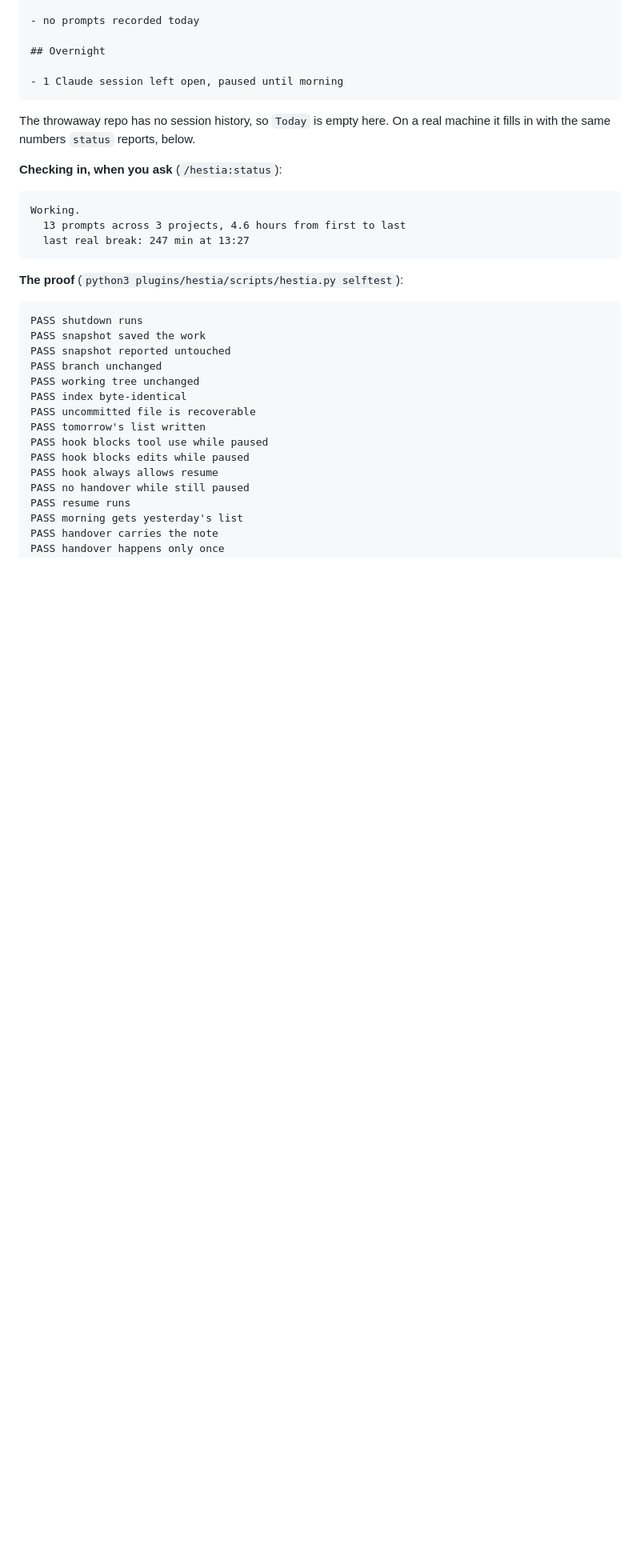
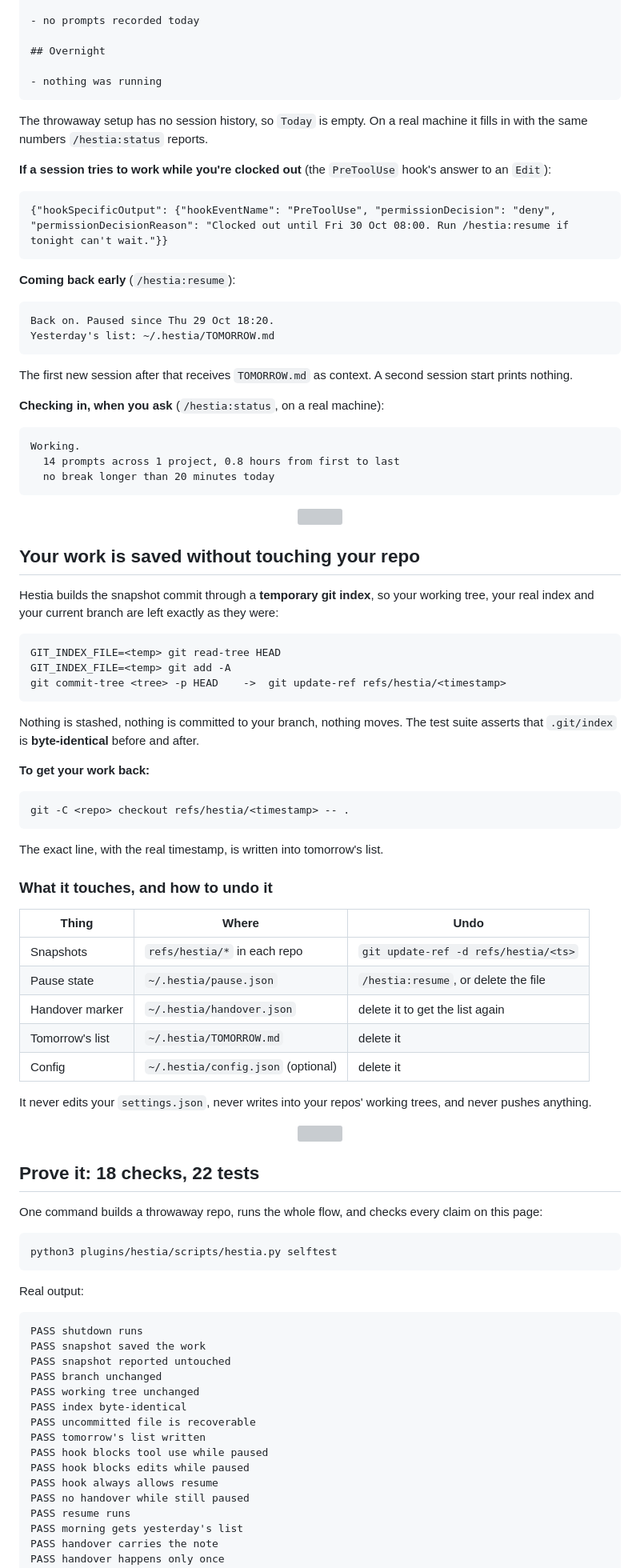
Before and after one commit to Lukallo/hestia, a Markdown page: README.md, the part around one of its changes. Shown at 80% size. Drawn GitHub-style; blank space fills up the shorter version; grey boxes are pictures that could not be loaded.

````diff
--- a/README.md
+++ b/README.md
@@ -134,23 +140,81 @@ Three lines, and it stops. That's the whole answer.
 
 ## Overnight
 
-- 1 Claude session left open, paused until morning
+- nothing was running
 ```
 
-The throwaway repo has no session history, so `Today` is empty here. On a real
-machine it fills in with the same numbers `status` reports, below.
+The throwaway setup has no session history, so `Today` is empty. On a real machine it fills in with the same numbers `/hestia:status` reports.
 
-**Checking in, when you ask** (`/hestia:status`):
+**If a session tries to work while you're clocked out** (the `PreToolUse` hook's answer to an `Edit`):
 
-```
-Working.
-  13 prompts across 3 projects, 4.6 hours from first to last
-  last real break: 247 min at 13:27
+```text
+{"hookSpecificOutput": {"hookEventName": "PreToolUse", "permissionDecision": "deny", "permissionDecisionReason": "Clocked out until Fri 30 Oct 08:00. Run /hestia:resume if tonight can't wait."}}
 ```
 
-**The proof** (`python3 plugins/hestia/scripts/hestia.py selftest`):
+**Coming back early** (`/hestia:resume`):
 
+```text
+Back on. Paused since Thu 29 Oct 18:20.
+Yesterday's list: ~/.hestia/TOMORROW.md
 ```
+
+The first new session after that receives `TOMORROW.md` as context. A second session start prints nothing.
+
+**Checking in, when you ask** (`/hestia:status`, on a real machine):
+
+```text
+Working.
+  14 prompts across 1 project, 0.8 hours from first to last
+  no break longer than 20 minutes today
+```
+
+<p align="center"><img src="assets/meander.svg" alt="" width="900"></p>
+
+## Your work is saved without touching your repo
+
+Hestia builds the snapshot commit through a **temporary git index**, so your working tree, your real index and your current branch are left exactly as they were:
+
+```text
+GIT_INDEX_FILE=<temp> git read-tree HEAD
+GIT_INDEX_FILE=<temp> git add -A
+git commit-tree <tree> -p HEAD    ->  git update-ref refs/hestia/<timestamp>
+```
+
+Nothing is stashed, nothing is committed to your branch, nothing moves. The test suite asserts that `.git/index` is **byte-identical** before and after.
+
+**To get your work back:**
+
+```text
+git -C <repo> checkout refs/hestia/<timestamp> -- .
+```
+
+The exact line, with the real timestamp, is written into tomorrow's list.
+
+### What it touches, and how to undo it
+
+| Thing | Where | Undo |
+|---|---|---|
+| Snapshots | `refs/hestia/*` in each repo | `git update-ref -d refs/hestia/<ts>` |
+| Pause state | `~/.hestia/pause.json` | `/hestia:resume`, or delete the file |
+| Handover marker | `~/.hestia/handover.json` | delete it to get the list again |
+| Tomorrow's list | `~/.hestia/TOMORROW.md` | delete it |
+| Config | `~/.hestia/config.json` (optional) | delete it |
+
+It never edits your `settings.json`, never writes into your repos' working trees, and never pushes anything.
+
+<p align="center"><img src="assets/meander.svg" alt="" width="900"></p>
+
+## Prove it: 18 checks, 22 tests
+
+One command builds a throwaway repo, runs the whole flow, and checks every claim on this page:
+
+```text
+python3 plugins/hestia/scripts/hestia.py selftest
+```
+
+Real output:
+
+```text
 PASS shutdown runs
 PASS snapshot saved the work
 PASS snapshot reported untouched
````
Also changed, not shown: other parts of README.md (+120 -166 lines).
